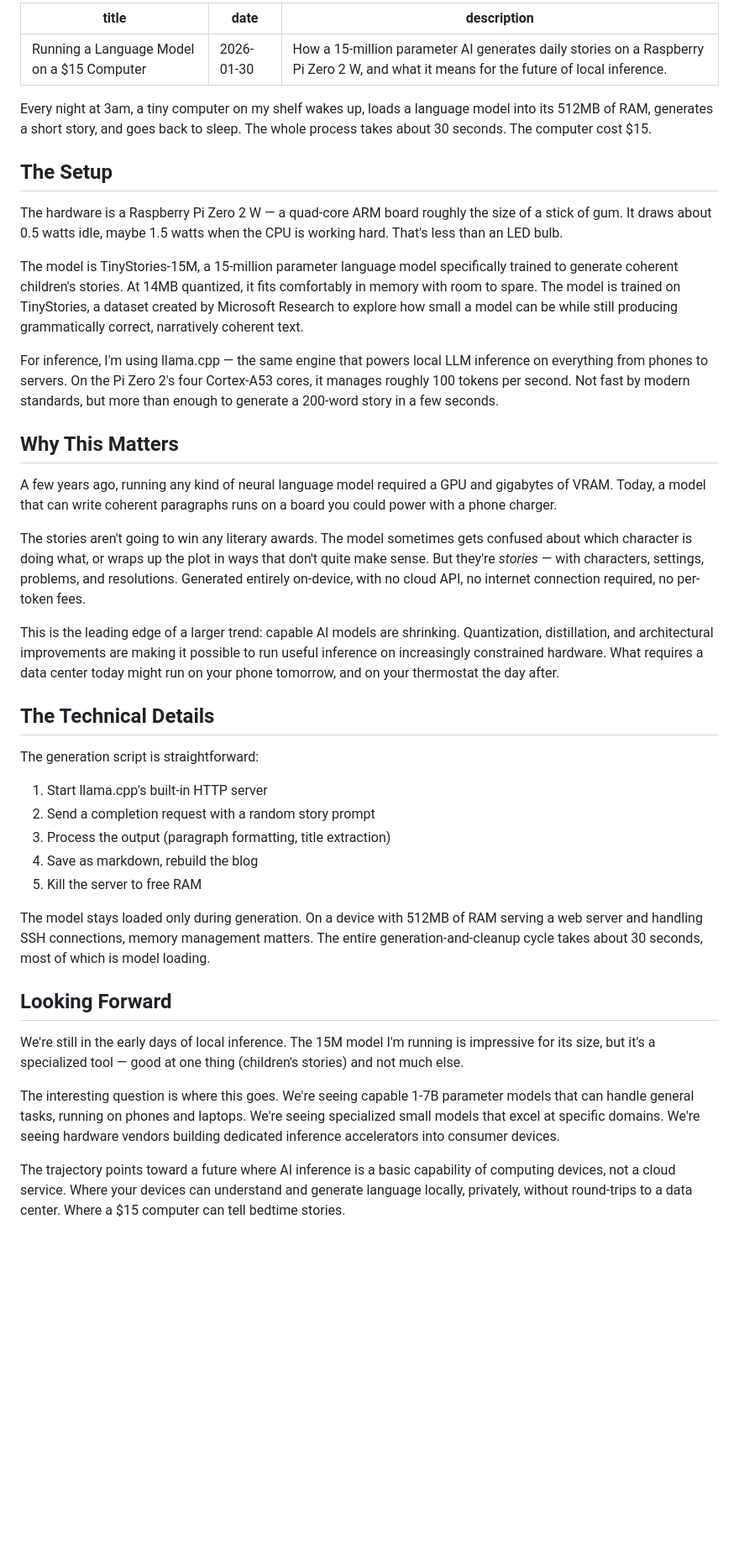
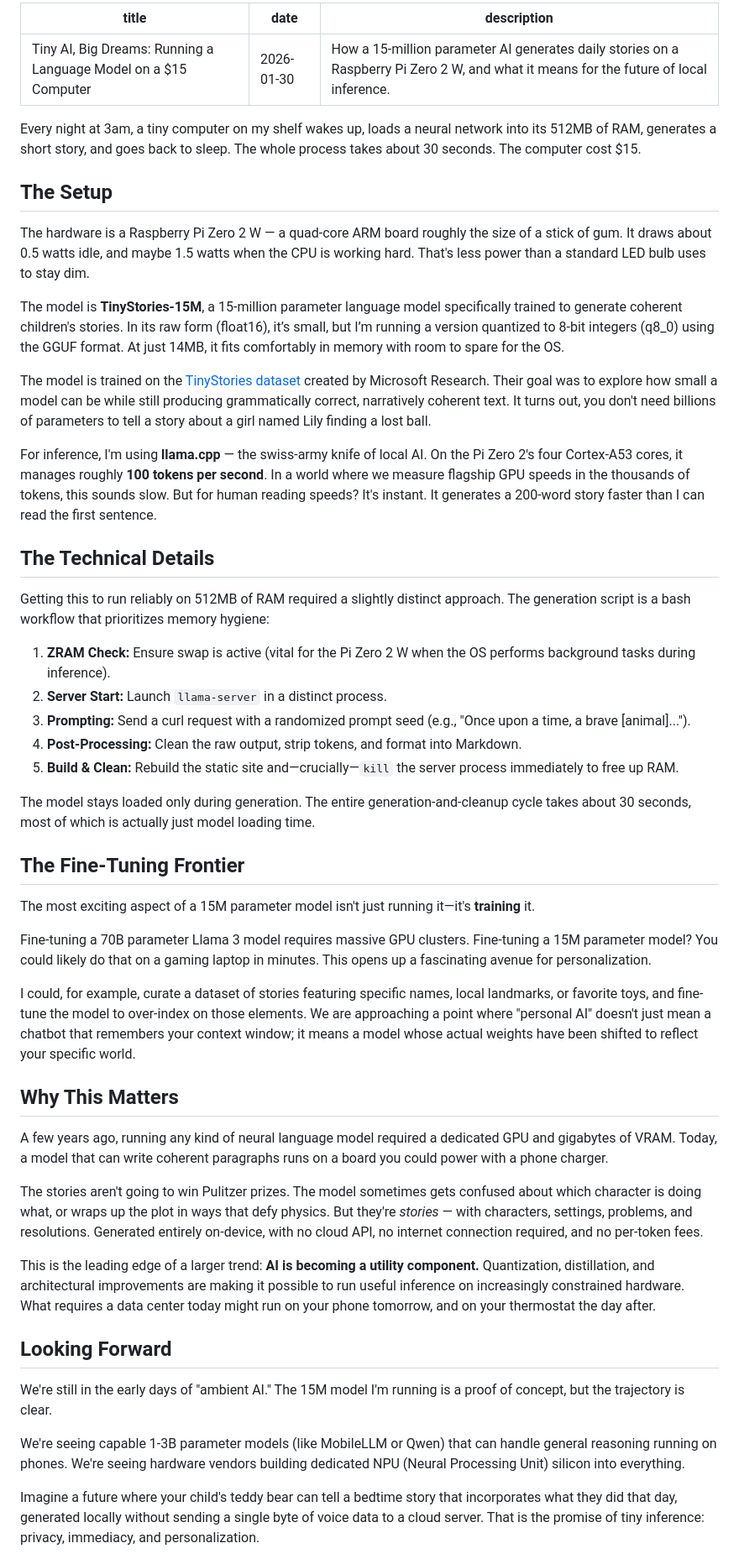
Before and after one commit to mstlaur1/ashwater-blog, a Markdown page: posts/2026-01-30-tiny-ai-big-dreams.md, the part around one of its changes. Shown at 84% size. Drawn GitHub-style; blank space fills up the shorter version.

Commit message:
Revise title and enhance content clarity
Updated the title and improved descriptions for clarity. Enhanced technical details and added emphasis on the model's capabilities and implications for future AI.

```diff
--- a/posts/2026-01-30-tiny-ai-big-dreams.md
+++ b/posts/2026-01-30-tiny-ai-big-dreams.md
@@ -1,44 +1,54 @@
 ---
-title: Running a Language Model on a $15 Computer
+title: Tiny AI, Big Dreams: Running a Language Model on a $15 Computer
 date: 2026-01-30
 description: How a 15-million parameter AI generates daily stories on a Raspberry Pi Zero 2 W, and what it means for the future of local inference.
 ---
 
-Every night at 3am, a tiny computer on my shelf wakes up, loads a language model into its 512MB of RAM, generates a short story, and goes back to sleep. The whole process takes about 30 seconds. The computer cost $15.
+Every night at 3am, a tiny computer on my shelf wakes up, loads a neural network into its 512MB of RAM, generates a short story, and goes back to sleep. The whole process takes about 30 seconds. The computer cost $15.
 
 ## The Setup
 
-The hardware is a Raspberry Pi Zero 2 W — a quad-core ARM board roughly the size of a stick of gum. It draws about 0.5 watts idle, maybe 1.5 watts when the CPU is working hard. That's less than an LED bulb.
+The hardware is a Raspberry Pi Zero 2 W — a quad-core ARM board roughly the size of a stick of gum. It draws about 0.5 watts idle, and maybe 1.5 watts when the CPU is working hard. That's less power than a standard LED bulb uses to stay dim.
 
-The model is TinyStories-15M, a 15-million parameter language model specifically trained to generate coherent children's stories. At 14MB quantized, it fits comfortably in memory with room to spare. The model is trained on TinyStories, a dataset created by Microsoft Research to explore how small a model can be while still producing grammatically correct, narratively coherent text.
+The model is **TinyStories-15M**, a 15-million parameter language model specifically trained to generate coherent children's stories. In its raw form (float16), it’s small, but I’m running a version quantized to 8-bit integers (q8_0) using the GGUF format. At just 14MB, it fits comfortably in memory with room to spare for the OS.
 
-For inference, I'm using llama.cpp — the same engine that powers local LLM inference on everything from phones to servers. On the Pi Zero 2's four Cortex-A53 cores, it manages roughly 100 tokens per second. Not fast by modern standards, but more than enough to generate a 200-word story in a few seconds.
+The model is trained on the [TinyStories dataset](https://huggingface.co/datasets/roneneldan/TinyStories) created by Microsoft Research. Their goal was to explore how small a model can be while still producing grammatically correct, narratively coherent text. It turns out, you don't need billions of parameters to tell a story about a girl named Lily finding a lost ball.
+
+For inference, I'm using **llama.cpp** — the swiss-army knife of local AI. On the Pi Zero 2's four Cortex-A53 cores, it manages roughly **100 tokens per second**. In a world where we measure flagship GPU speeds in the thousands of tokens, this sounds slow. But for human reading speeds? It's instant. It generates a 200-word story faster than I can read the first sentence.
+
+## The Technical Details
+
+Getting this to run reliably on 512MB of RAM required a slightly distinct approach. The generation script is a bash workflow that prioritizes memory hygiene:
+
+1.  **ZRAM Check:** Ensure swap is active (vital for the Pi Zero 2 W when the OS performs background tasks during inference).
+2.  **Server Start:** Launch `llama-server` in a distinct process.
+3.  **Prompting:** Send a curl request with a randomized prompt seed (e.g., "Once upon a time, a brave [animal]...").
+4.  **Post-Processing:** Clean the raw output, strip tokens, and format into Markdown.
+5.  **Build & Clean:** Rebuild the static site and—crucially—`kill` the server process immediately to free up RAM.
+
+The model stays loaded only during generation. The entire generation-and-cleanup cycle takes about 30 seconds, most of which is actually just model loading time.
+
+## The Fine-Tuning Frontier
+
+The most exciting aspect of a 15M parameter model isn't just running it—it's **training** it.
+
+Fine-tuning a 70B parameter Llama 3 model requires massive GPU clusters. Fine-tuning a 15M parameter model? You could likely do that on a gaming laptop in minutes. This opens up a fascinating avenue for personalization.
+
+I could, for example, curate a dataset of stories featuring specific names, local landmarks, or favorite toys, and fine-tune the model to over-index on those elements. We are approaching a point where "personal AI" doesn't just mean a chatbot that remembers your context window; it means a model whose actual weights have been shifted to reflect your specific world.
 
 ## Why This Matters
 
-A few years ago, running any kind of neural language model required a GPU and gigabytes of VRAM. Today, a model that can write coherent paragraphs runs on a board you could power with a phone charger.
+A few years ago, running any kind of neural language model required a dedicated GPU and gigabytes of VRAM. Today, a model that can write coherent paragraphs runs on a board you could power with a phone charger.
 
-The stories aren't going to win any literary awards. The model sometimes gets confused about which character is doing what, or wraps up the plot in ways that don't quite make sense. But they're *stories* — with characters, settings, problems, and resolutions. Generated entirely on-device, with no cloud API, no internet connection required, no per-token fees.
+The stories aren't going to win Pulitzer prizes. The model sometimes gets confused about which character is doing what, or wraps up the plot in ways that defy physics. But they're *stories* — with characters, settings, problems, and resolutions. Generated entirely on-device, with no cloud API, no internet connection required, and no per-token fees.
 
-This is the leading edge of a larger trend: capable AI models are shrinking. Quantization, distillation, and architectural improvements are making it possible to run useful inference on increasingly constrained hardware. What requires a data center today might run on your phone tomorrow, and on your thermostat the day after.
-
-## The Technical Details
-
-The generation script is straightforward:
-
-1. Start llama.cpp's built-in HTTP server
-2. Send a completion request with a random story prompt
-3. Process the output (paragraph formatting, title extraction)
-4. Save as markdown, rebuild the blog
-5. Kill the server to free RAM
-
-The model stays loaded only during generation. On a device with 512MB of RAM serving a web server and handling SSH connections, memory management matters. The entire generation-and-cleanup cycle takes about 30 seconds, most of which is model loading.
+This is the leading edge of a larger trend: **AI is becoming a utility component.** Quantization, distillation, and architectural improvements are making it possible to run useful inference on increasingly constrained hardware. What requires a data center today might run on your phone tomorrow, and on your thermostat the day after.
 
 ## Looking Forward
 
-We're still in the early days of local inference. The 15M model I'm running is impressive for its size, but it's a specialized tool — good at one thing (children's stories) and not much else.
+We're still in the early days of "ambient AI." The 15M model I'm running is a proof of concept, but the trajectory is clear.
 
-The interesting question is where this goes. We're seeing capable 1-7B parameter models that can handle general tasks, running on phones and laptops. We're seeing specialized small models that excel at specific domains. We're seeing hardware vendors building dedicated inference accelerators into consumer devices.
+We're seeing capable 1-3B parameter models (like MobileLLM or Qwen) that can handle general reasoning running on phones. We're seeing hardware vendors building dedicated NPU (Neural Processing Unit) silicon into everything.
 
-The trajectory points toward a future where AI inference is a basic capability of computing devices, not a cloud service. Where your devices can understand and generate language locally, privately, without round-trips to a data center. Where a $15 computer can tell bedtime stories.
+Imagine a future where your child's teddy bear can tell a bedtime story that incorporates what they did that day, generated locally without sending a single byte of voice data to a cloud server. That is the promise of tiny inference: privacy, immediacy, and personalization.
 
```
Also changed, not shown: other parts of posts/2026-01-30-tiny-ai-big-dreams.md (+1 -1 lines).
